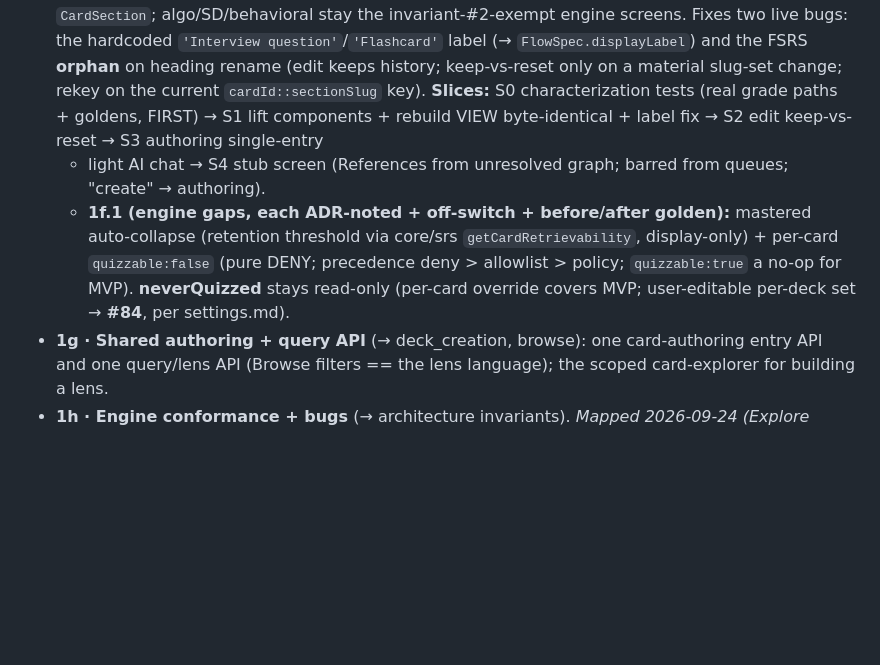
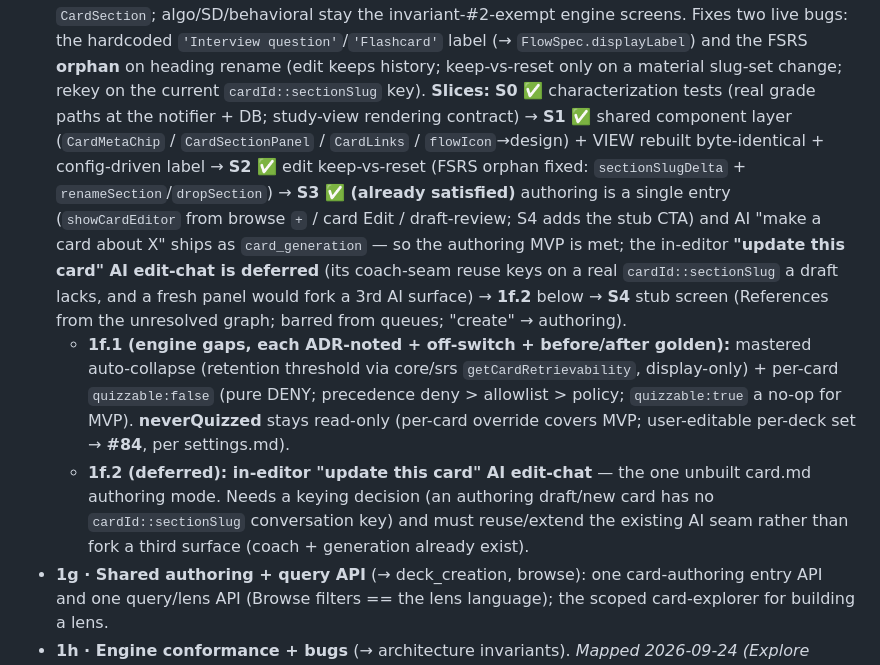
Before and after one commit to kuehlein/onyx, a Markdown page: docs/roadmap.md, the part around the change. Rendered like a GitHub page; blank space fills up the shorter version.

```diff
--- a/docs/roadmap.md
+++ b/docs/roadmap.md
@@ -311,13 +311,22 @@ model before we add features, so we build on the right shape.
   `CardSection`; algo/SD/behavioral stay the invariant-#2-exempt engine screens. Fixes two live bugs: the
   hardcoded `'Interview question'`/`'Flashcard'` label (→ `FlowSpec.displayLabel`) and the FSRS **orphan** on
   heading rename (edit keeps history; keep-vs-reset only on a material slug-set change; rekey on the current
-  `cardId::sectionSlug` key). **Slices:** S0 characterization tests (real grade paths + goldens, FIRST) → S1
-  lift components + rebuild VIEW byte-identical + label fix → S2 edit keep-vs-reset → S3 authoring single-entry
-  + light AI chat → S4 stub screen (References from unresolved graph; barred from queues; "create" → authoring).
+  `cardId::sectionSlug` key). **Slices:** **S0 ✅** characterization tests (real grade paths at the
+  notifier + DB; study-view rendering contract) → **S1 ✅** shared component layer (`CardMetaChip` /
+  `CardSectionPanel` / `CardLinks` / `flowIcon`→design) + VIEW rebuilt byte-identical + config-driven label →
+  **S2 ✅** edit keep-vs-reset (FSRS orphan fixed: `sectionSlugDelta` + `renameSection`/`dropSection`) →
+  **S3 ✅ (already satisfied)** authoring is a single entry (`showCardEditor` from browse `+` / card Edit /
+  draft-review; S4 adds the stub CTA) and AI "make a card about X" ships as `card_generation` — so the
+  authoring MVP is met; the in-editor **"update this card" AI edit-chat is deferred** (its coach-seam reuse
+  keys on a real `cardId::sectionSlug` a draft lacks, and a fresh panel would fork a 3rd AI surface) → **1f.2**
+  below → **S4** stub screen (References from the unresolved graph; barred from queues; "create" → authoring).
   - **1f.1 (engine gaps, each ADR-noted + off-switch + before/after golden):** mastered auto-collapse (retention
     threshold via core/srs `getCardRetrievability`, display-only) + per-card `quizzable:false` (pure DENY;
     precedence deny > allowlist > policy; `quizzable:true` a no-op for MVP). **neverQuizzed** stays read-only
     (per-card override covers MVP; user-editable per-deck set → **#84**, per settings.md).
+  - **1f.2 (deferred): in-editor "update this card" AI edit-chat** — the one unbuilt card.md authoring mode.
+    Needs a keying decision (an authoring draft/new card has no `cardId::sectionSlug` conversation key) and must
+    reuse/extend the existing AI seam rather than fork a third surface (coach + generation already exist).
 - **1g · Shared authoring + query API** (→ deck_creation, browse): one card-authoring entry API and
   one query/lens API (Browse filters == the lens language); the scoped card-explorer for building a
   lens.
```
Also changed, not shown: docs/adr/0012-card-model-shared-components.md (+8 -5 lines).
